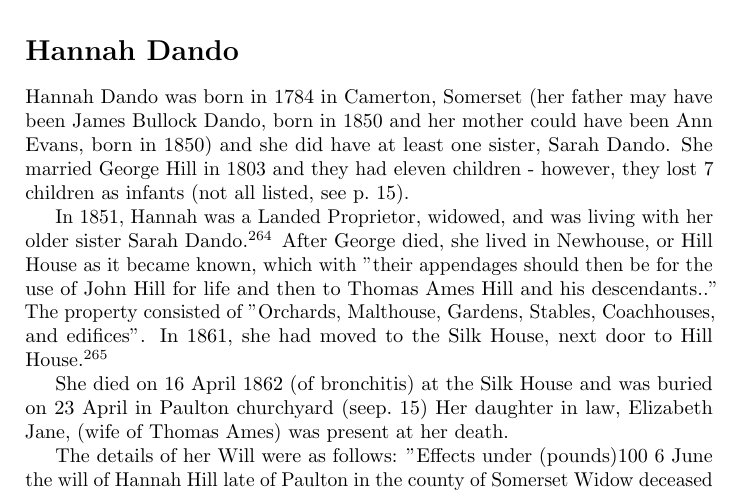
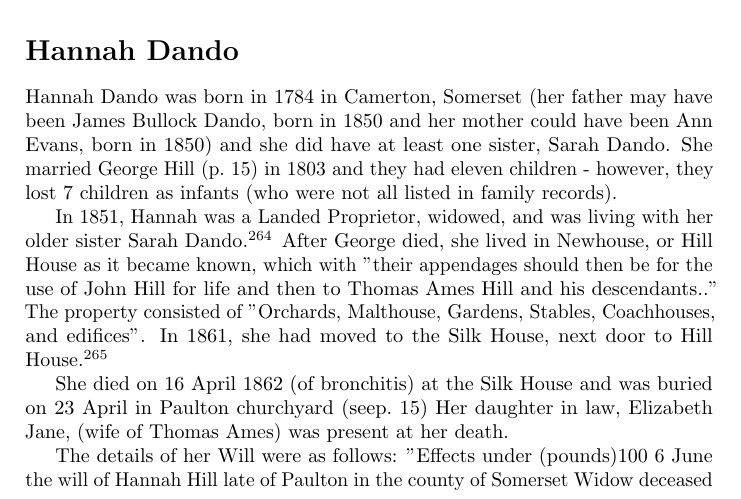
Before and after one commit to samwilson/cfb, a LaTeX book (main.tex, which reads biographies/Hannah_Dando.tex): part of page 16 of 85, cut so that both start at the same text. Compiled offline with pdfLaTeX.

Commit message:
Update Hannah_Dando.tex

```diff
--- a/biographies/Hannah_Dando.tex
+++ b/biographies/Hannah_Dando.tex
@@ -1,7 +1,7 @@
 \biohead{Hannah Dando}{}
 
 
-Hannah Dando was born in 1784 in Camerton, Somerset (her father may have been James Bullock Dando, born in 1850 and her mother could have been Ann Evans, born in 1850) and she did have at least one sister, Sarah Dando.  She married George Hill in 1803 and they had eleven children - however, they lost 7 children as infants (not all listed, see \p{George_Hill}).
+Hannah Dando was born in 1784 in Camerton, Somerset (her father may have been James Bullock Dando, born in 1850 and her mother could have been Ann Evans, born in 1850) and she did have at least one sister, Sarah Dando.  She married George Hill (\p{George_Hill}) in 1803 and they had eleven children - however, they lost 7 children as infants (who were not all listed in family records).
 
 In 1851, Hannah was a Landed Proprietor, widowed, and was living with her older sister Sarah Dando.\cite{HDandoHome} After George died, she lived in Newhouse, or Hill House as it became known, which with "their appendages should then be for the use of John Hill for life and then to Thomas Ames Hill and his descendants.." The property consisted of "Orchards, Malthouse, Gardens, Stables, Coachhouses, and edifices". In 1861, she had moved to the Silk House, next door to Hill House.\cite{HDando1861}
 
```
